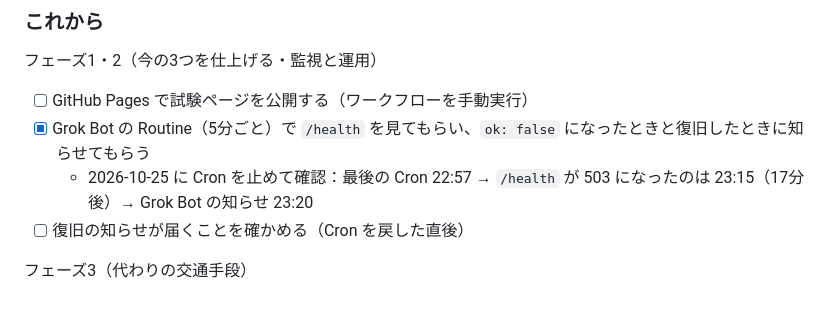
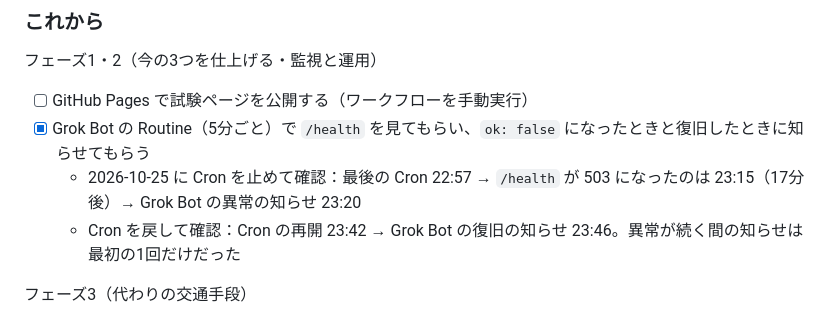
Before and after one commit to realryo1/sm27calendar, a Markdown page: document/delayProgress.md, the part around the change. GitHub-like rendering.

Commit message:
運行情報: 監視の復旧通知の確認結果を記録
Co-Authored-By: Claude Opus 5.5 <noreply@anthropic.com>

```diff
--- a/document/delayProgress.md
+++ b/document/delayProgress.md
@@ -104,8 +104,8 @@
 フェーズ1・2（今の3つを仕上げる・監視と運用）
 - [ ] GitHub Pages で試験ページを公開する（ワークフローを手動実行）
 - [x] Grok Bot の Routine（5分ごと）で `/health` を見てもらい、`ok: false` になったときと復旧したときに知らせてもらう
-  - 2026-10-25 に Cron を止めて確認：最後の Cron 22:57 → `/health` が 503 になったのは 23:15（17分後）→ Grok Bot の知らせ 23:20
-- [ ] 復旧の知らせが届くことを確かめる（Cron を戻した直後）
+  - 2026-10-25 に Cron を止めて確認：最後の Cron 22:57 → `/health` が 503 になったのは 23:15（17分後）→ Grok Bot の異常の知らせ 23:20
+  - Cron を戻して確認：Cron の再開 23:42 → Grok Bot の復旧の知らせ 23:46。異常が続く間の知らせは最初の1回だけだった
 
 フェーズ3（代わりの交通手段）
 - [ ] 高速道路（道央道・札樽道。ドラとら / JARTIC）
```
